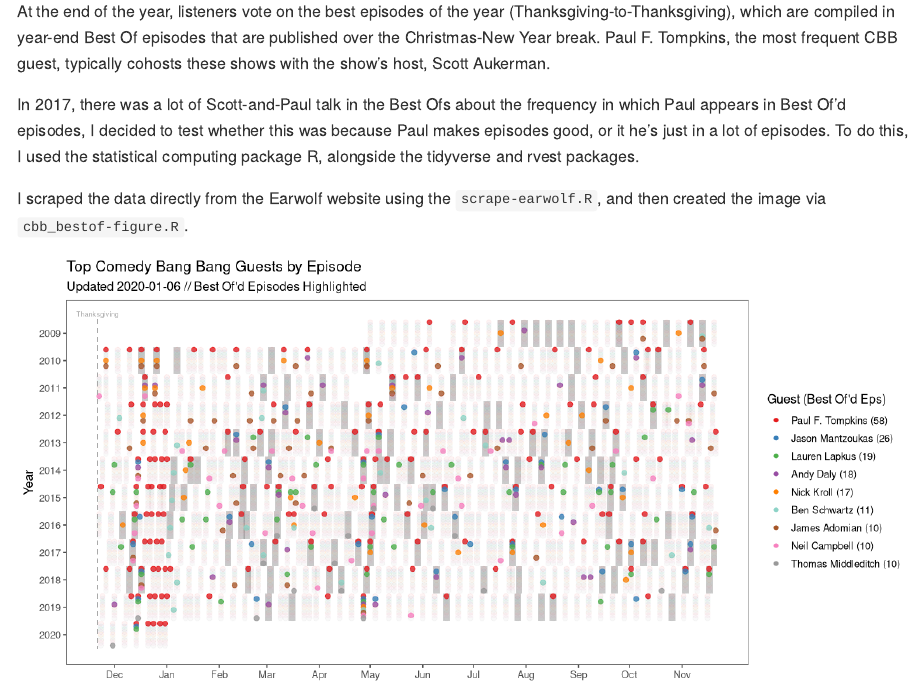
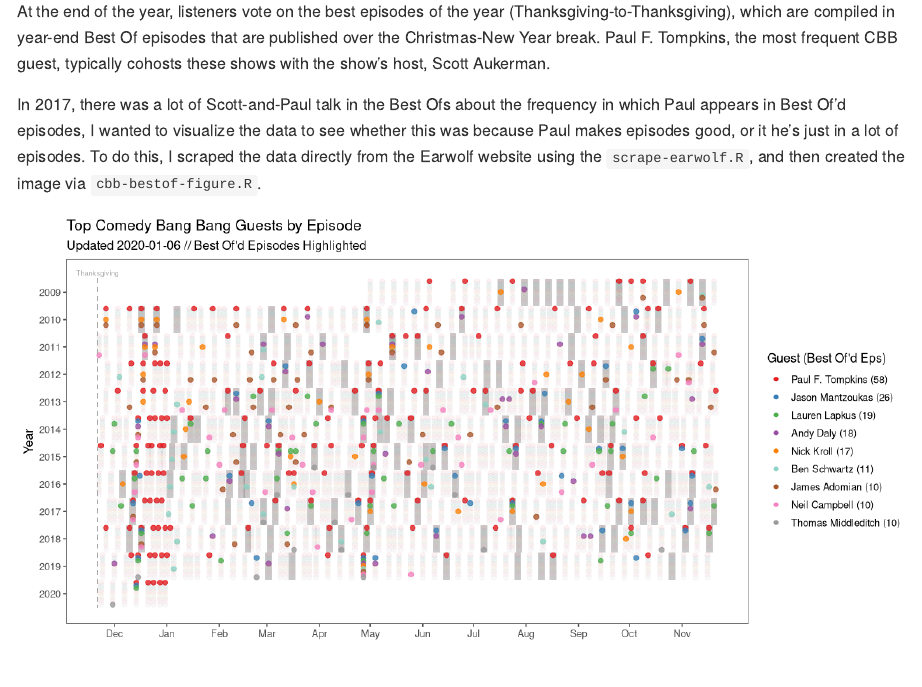
Before and after one commit to colindouglas/podcasts, an R Markdown document (README.Rmd): the page in a window 1100 px wide, from 240 px down. Rendered offline with R 4.5, knitr and Pandoc, with nearby package versions.

Commit message:
General cleanup, file renames

````diff
--- a/README.Rmd
+++ b/README.Rmd
@@ -8,17 +8,15 @@
 knitr::opts_chunk$set(
   echo = FALSE,
   fig.path = "images/")
-#source("scrape-earwolf.R")
-source("cbb_bestof-figure.R")
+
+source("cbb-bestof-figure.R")
 ```
 
 Comedy Bang Bang is an alt-comedy improv podcast published at least weekly since 2009. Each episode features one or more guests, who may be playing themselves or an improvised character. As of `r Sys.Date()`, there have been `r nrow(cbb)` mainline episodes with `r length(unique(all_guests))` unique guests.
 
 At the end of the year, listeners vote on the best episodes of the year (Thanksgiving-to-Thanksgiving), which are compiled in year-end Best Of episodes that are published over the Christmas-New Year break. Paul F. Tompkins, the most frequent CBB guest, typically cohosts these shows with the show's host, Scott Aukerman.
 
-In 2017, there was a lot of Scott-and-Paul talk in the Best Ofs about the frequency in which Paul appears in Best Of'd episodes, I decided to test whether this was because Paul makes episodes good, or it he's just in a lot of episodes. To do this, I used the statistical computing package R, alongside the tidyverse and rvest packages.
-
-I scraped the data directly from the Earwolf website using the `scrape-earwolf.R`, and then created the image via `cbb_bestof-figure.R`.
+In 2017, there was a lot of Scott-and-Paul talk in the Best Ofs about the frequency in which Paul appears in Best Of'd episodes, I wanted to visualize the data to see whether this was because Paul makes episodes good, or it he's just in a lot of episodes. To do this, I scraped the data directly from the Earwolf website using the `scrape-earwolf.R`, and then created the image via `cbb-bestof-figure.R`.
 
 ```{r cbb-bestof-plot, fig.width = 12, fig.height = 6, warning = FALSE}
 cbb_bestof_plot
````
Also changed, not shown: cbb-bestof-figure.R (renamed from cbb_bestof-figure.R, +7 -15 lines), README.md, doughboys-rankings.R (renamed from doughboys_rankings.R).
